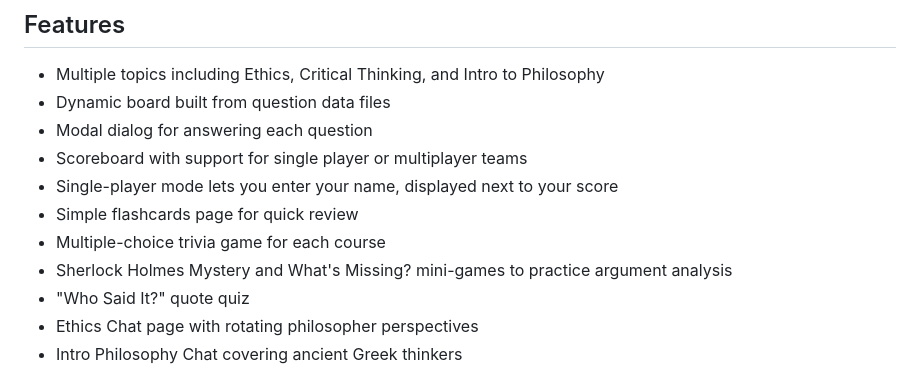
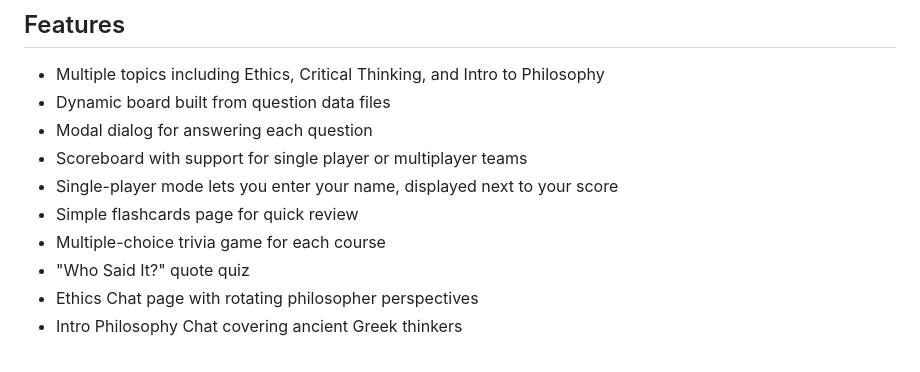
Before and after one commit to maxaeon/gaming, a Markdown page: README.md, the part around the change. Rendered like a GitHub page.

Commit message:
docs: remove Sherlock mini-games bullet

```diff
--- a/README.md
+++ b/README.md
@@ -11,7 +11,6 @@ This repository contains a set of lightweight browser games that let you review
 - Single-player mode lets you enter your name, displayed next to your score
 - Simple flashcards page for quick review
 - Multiple-choice trivia game for each course
- - Sherlock Holmes Mystery and What's Missing? mini-games to practice argument analysis
 - "Who Said It?" quote quiz
 - Ethics Chat page with rotating philosopher perspectives
 - Intro Philosophy Chat covering ancient Greek thinkers
```
